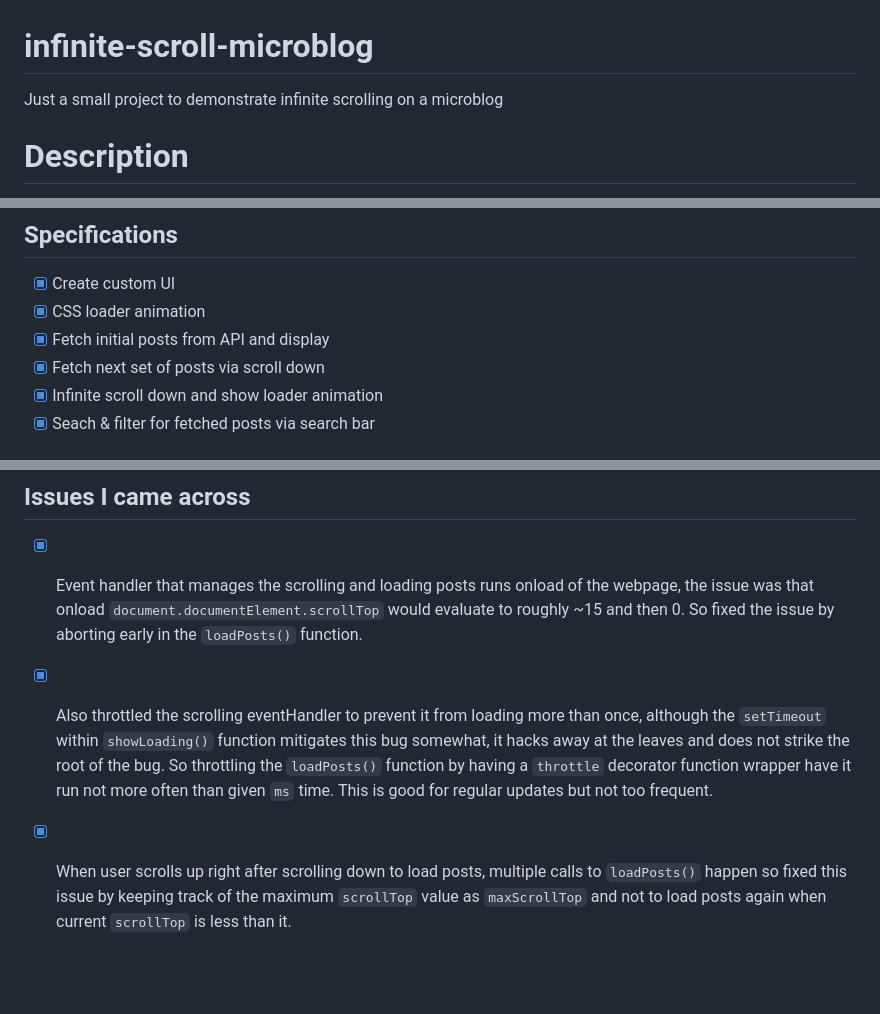
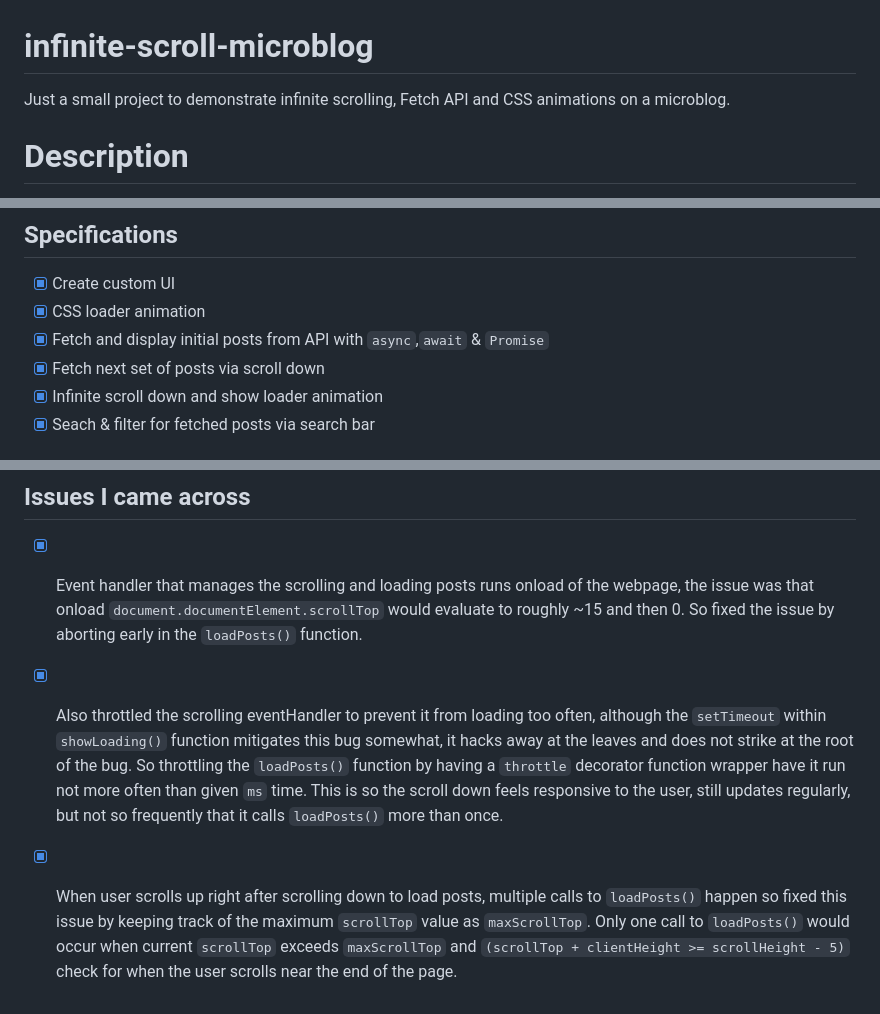
Before and after one commit to DragonSenses/infinite-scroll-microblog, a Markdown page: README.md, 3 parts joined by grey strips. GitHub-like rendering; blank space fills up the shorter version.

Commit message:
Revise README.md

```diff
--- a/README.md
+++ b/README.md
@@ -1,5 +1,5 @@
 # infinite-scroll-microblog
-Just a small project to demonstrate infinite scrolling on a microblog
+Just a small project to demonstrate infinite scrolling, Fetch API and CSS animations on a microblog.
 
 # Description
 
@@ -18,7 +18,7 @@ HTML5, CSS3, JavaScript
 
 - [x] Create custom UI
 - [x] CSS loader animation
-- [x] Fetch initial posts from API and display
+- [x] Fetch and display initial posts from API with `async`,`await` & `Promise`
 - [x] Fetch next set of posts via scroll down
 - [x] Infinite scroll down and show loader animation
 - [x] Seach & filter for fetched posts via search bar
@@ -149,6 +149,6 @@ async function getPosts() {
 
 - [x] Event handler that manages the scrolling and loading posts runs onload of the webpage, the issue was that onload `document.documentElement.scrollTop` would evaluate to roughly ~15 and then 0. So fixed the issue by aborting early in the `loadPosts()` function.
 
-- [x] Also throttled the scrolling eventHandler to prevent it from loading more than once, although the `setTimeout` within `showLoading()` function mitigates this bug somewhat, it hacks away at the leaves and does not strike the root of the bug. So throttling the `loadPosts()` function by having a `throttle` decorator function wrapper have it run not more often than given `ms` time. This is good for regular updates but not too frequent.
+- [x] Also throttled the scrolling eventHandler to prevent it from loading too often, although the `setTimeout` within `showLoading()` function mitigates this bug somewhat, it hacks away at the leaves and does not strike at the root of the bug. So throttling the `loadPosts()` function by having a `throttle` decorator function wrapper have it run not more often than given `ms` time. This is so the scroll down feels responsive to the user, still updates regularly, but not so frequently that it calls `loadPosts()` more than once.
 
-- [x] When user scrolls up right after scrolling down to load posts, multiple calls to `loadPosts()` happen so fixed this issue by keeping track of the maximum `scrollTop` value as `maxScrollTop` and not to load posts again when current `scrollTop` is less than it.
+- [x] When user scrolls up right after scrolling down to load posts, multiple calls to `loadPosts()` happen so fixed this issue by keeping track of the maximum `scrollTop` value as `maxScrollTop`. Only one call to `loadPosts()` would occur when current `scrollTop` exceeds `maxScrollTop` and `(scrollTop + clientHeight >= scrollHeight - 5)` check for when the user scrolls near the end of the page.
```
Also changed, not shown: other parts of README.md (+1 -1 lines).
